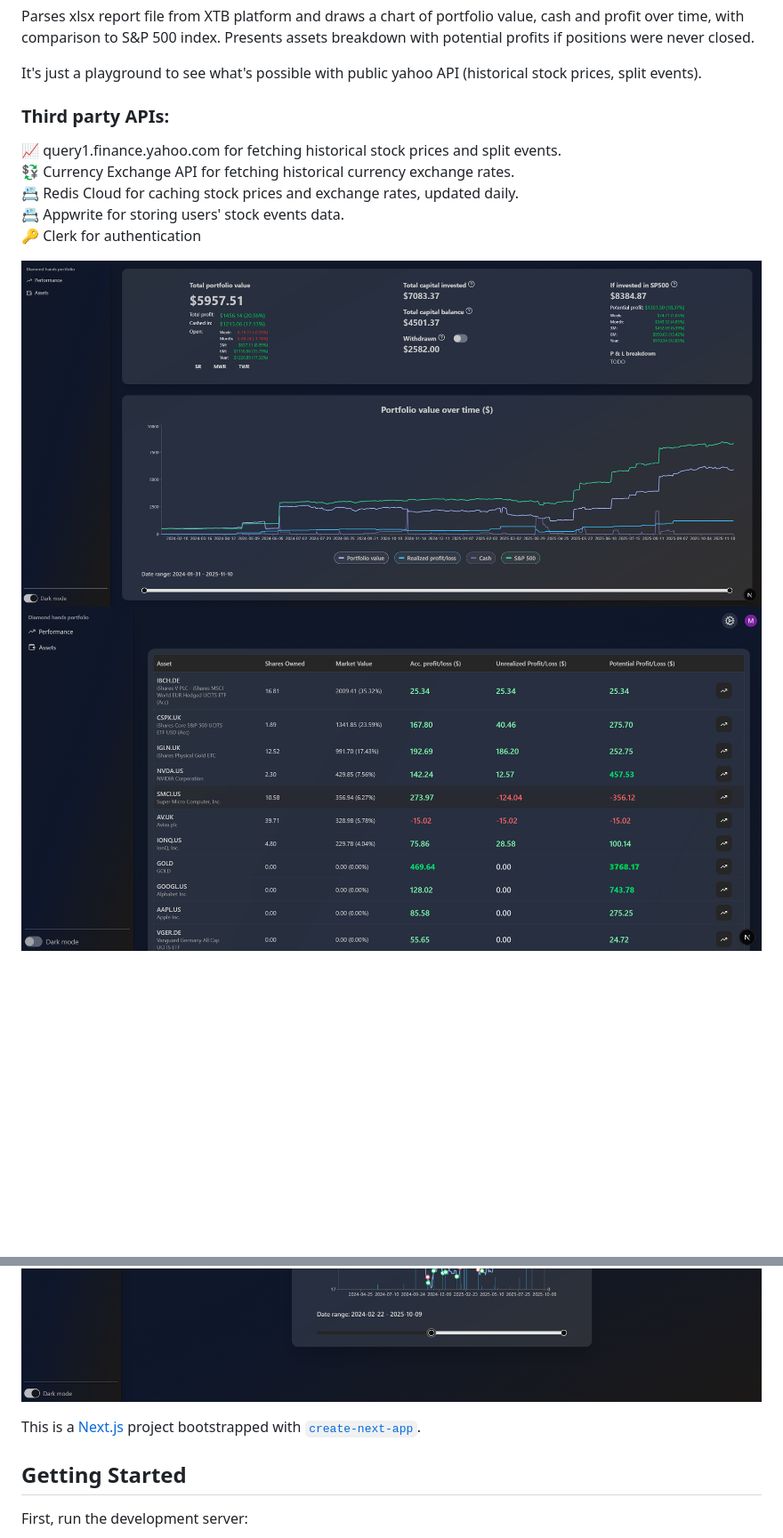
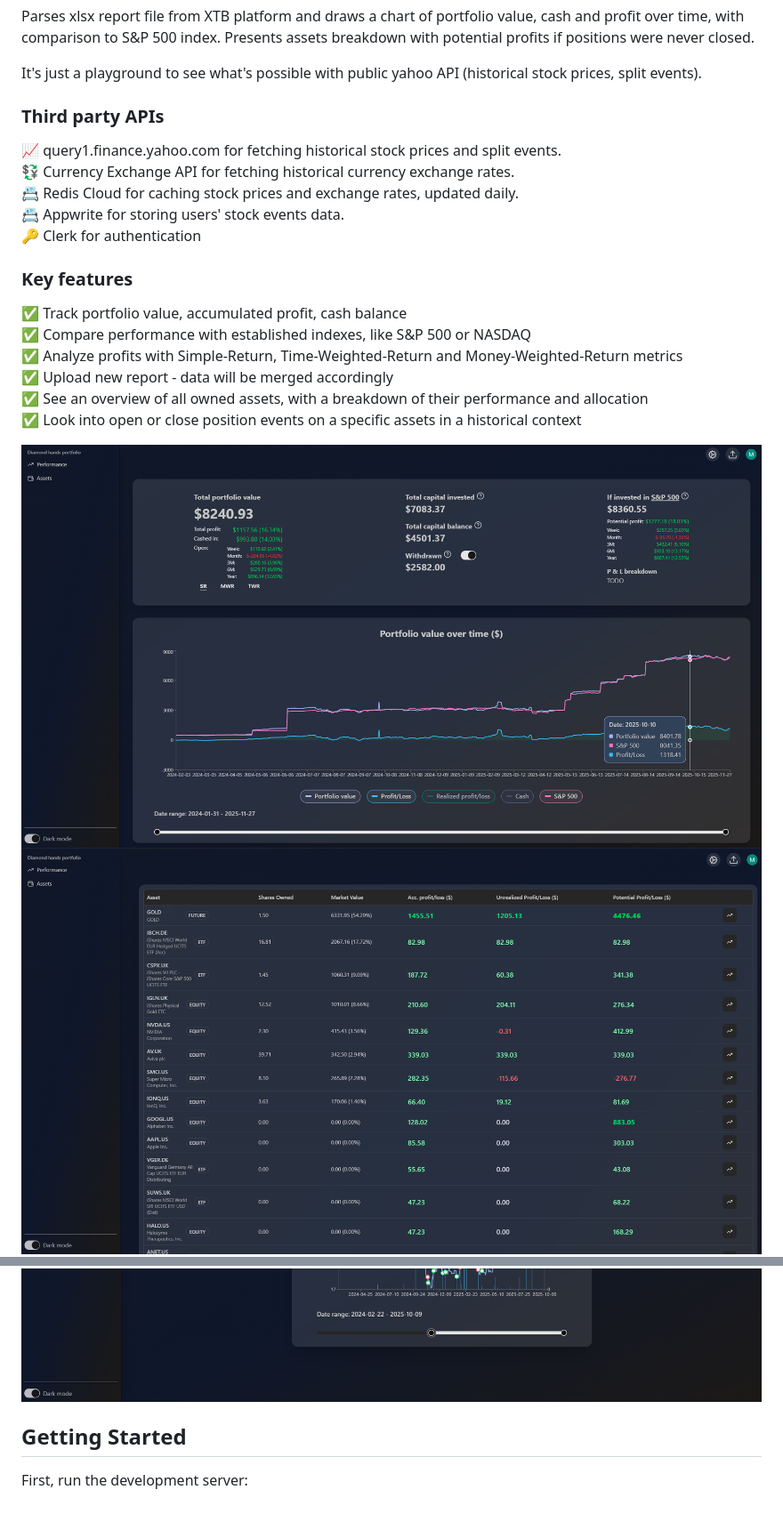
Before and after one commit to MBelniak/diamond-hands-portfolio, a Markdown page: README.md, 2 parts joined by grey strips. Shown at 89% size. Drawn GitHub-style; pictures changed too: assets.png, performance.png; blank space fills up the shorter version.

```diff
--- a/README.md
+++ b/README.md
@@ -6,13 +6,20 @@ Presents assets breakdown with potential profits if positions were never closed.
 
 It's just a playground to see what's possible with public yahoo API (historical stock prices, split events).
 
-### Third party APIs:
+### Third party APIs
 📈 query1.finance.yahoo.com for fetching historical stock prices and split events.\
 💱 Currency Exchange API for fetching historical currency exchange rates.\
 📇 Redis Cloud for caching stock prices and exchange rates, updated daily.\
 📇 Appwrite for storing users' stock events data.\
 🔑 Clerk for authentication
 
+### Key features
+✅ Track portfolio value, accumulated profit, cash balance\
+✅ Compare performance with established indexes, like S&P 500 or NASDAQ\
+✅ Analyze profits with Simple-Return, Time-Weighted-Return and Money-Weighted-Return metrics\
+✅ Upload new report - data will be merged accordingly\
+✅ See an overview of all owned assets, with a breakdown of their performance and allocation\
+✅ Look into open or close position events on a specific assets in a historical context
 
 ![Performance](performance.png)
 ![Assets](assets.png)
@@ -19,6 +27,4 @@ It's just a playground to see what's possible with public yahoo API (historical
 ![Asset](asset.png)
-
-This is a [Next.js](https://nextjs.org) project bootstrapped with [`create-next-app`](https://nextjs.org/docs/app/api-reference/cli/create-next-app).
 
 ## Getting Started
 
```
Also changed, not shown: other parts of README.md (+1 -0 lines), assets allocation.png (added).
